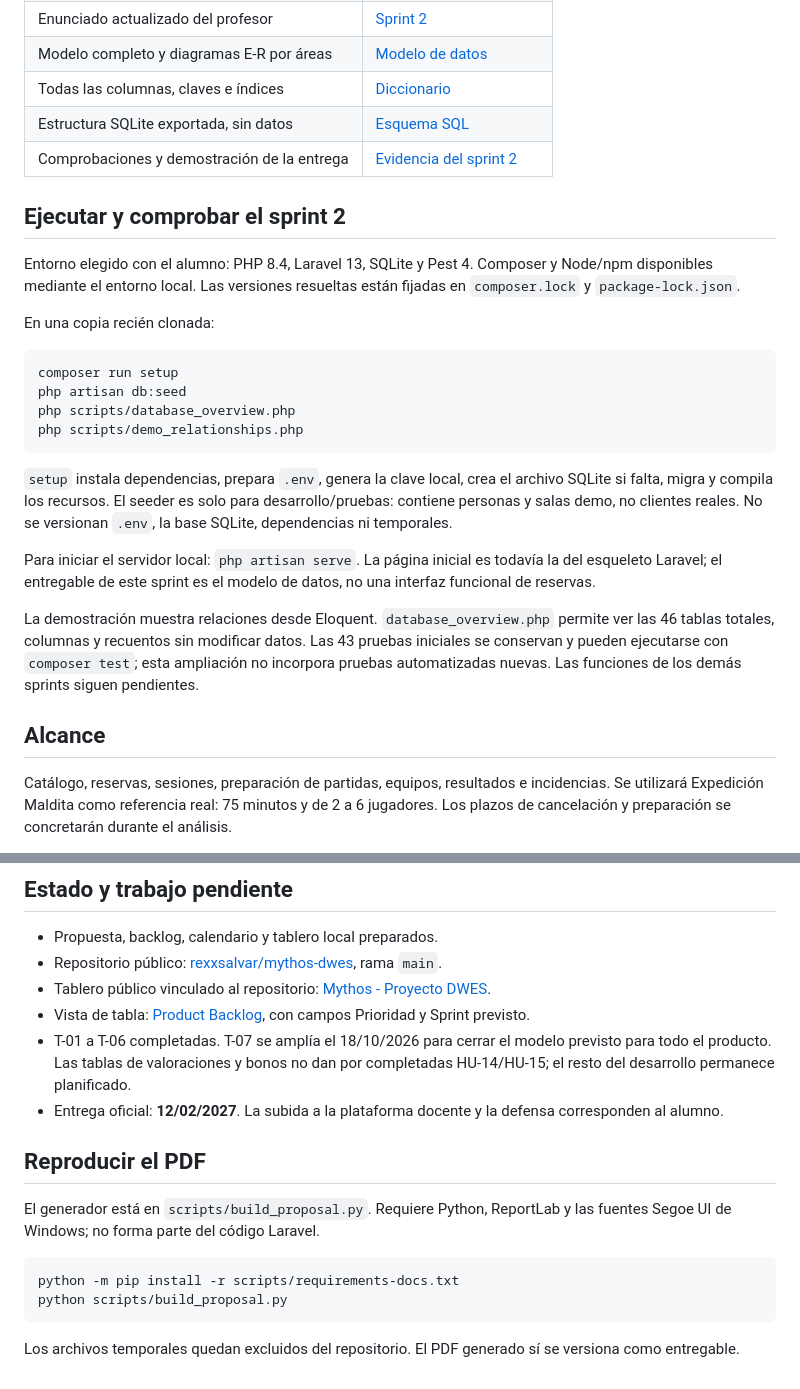
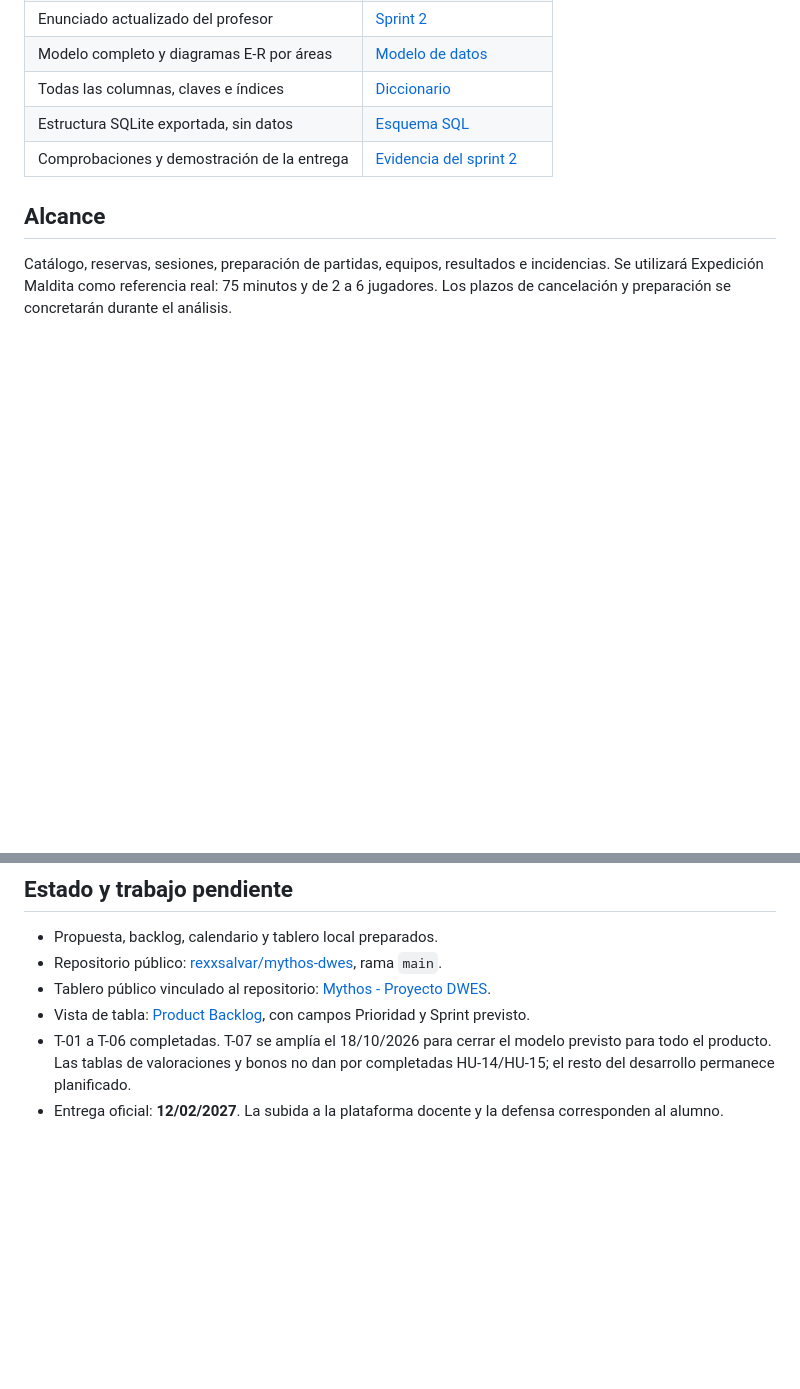
Before and after one commit to rexxsalvar/mythos-dwes, a Markdown page: README.md, 2 parts joined by grey strips. GitHub-like rendering; blank space fills up the shorter version.

Commit message:
docs: simplificar README de la entrega

````diff
--- a/README.md
+++ b/README.md
@@ -20,25 +20,6 @@ Sprint 1 completado: propuesta, Product Backlog y tablero. Sprint 2: base Larave
 | Estructura SQLite exportada, sin datos | [Esquema SQL](docs/base-datos.sql) |
 | Comprobaciones y demostración de la entrega | [Evidencia del sprint 2](docs/sprint-2-verificacion.md) |
 
-## Ejecutar y comprobar el sprint 2
-
-Entorno elegido con el alumno: PHP 8.4, Laravel 13, SQLite y Pest 4. Composer y Node/npm disponibles mediante el entorno local. Las versiones resueltas están fijadas en `composer.lock` y `package-lock.json`.
-
-En una copia recién clonada:
-
-```powershell
-composer run setup
-php artisan db:seed
-php scripts/database_overview.php
-php scripts/demo_relationships.php
-```
-
-`setup` instala dependencias, prepara `.env`, genera la clave local, crea el archivo SQLite si falta, migra y compila los recursos. El seeder es solo para desarrollo/pruebas: contiene personas y salas demo, no clientes reales. No se versionan `.env`, la base SQLite, dependencias ni temporales.
-
-Para iniciar el servidor local: `php artisan serve`. La página inicial es todavía la del esqueleto Laravel; el entregable de este sprint es el modelo de datos, no una interfaz funcional de reservas.
-
-La demostración muestra relaciones desde Eloquent. `database_overview.php` permite ver las 46 tablas totales, columnas y recuentos sin modificar datos. Las 43 pruebas iniciales se conservan y pueden ejecutarse con `composer test`; esta ampliación no incorpora pruebas automatizadas nuevas. Las funciones de los demás sprints siguen pendientes.
-
 ## Alcance
 
 Catálogo, reservas, sesiones, preparación de partidas, equipos, resultados e incidencias. Se utilizará Expedición Maldita como referencia real: 75 minutos y de 2 a 6 jugadores. Los plazos de cancelación y preparación se concretarán durante el análisis.
@@ -55,14 +36,3 @@ El mínimo docente de dos roles se cubrirá con cliente y administrador. La prop
 - Vista de tabla: [Product Backlog](https://github.com/users/rexxsalvar/projects/1/views/2), con campos Prioridad y Sprint previsto.
 - T-01 a T-06 completadas. T-07 se amplía el 18/10/2026 para cerrar el modelo previsto para todo el producto. Las tablas de valoraciones y bonos no dan por completadas HU-14/HU-15; el resto del desarrollo permanece planificado.
 - Entrega oficial: **12/02/2027**. La subida a la plataforma docente y la defensa corresponden al alumno.
-
-## Reproducir el PDF
-
-El generador está en `scripts/build_proposal.py`. Requiere Python, ReportLab y las fuentes Segoe UI de Windows; no forma parte del código Laravel.
-
-```powershell
-python -m pip install -r scripts/requirements-docs.txt
-python scripts/build_proposal.py
-```
-
-Los archivos temporales quedan excluidos del repositorio. El PDF generado sí se versiona como entregable.
````
